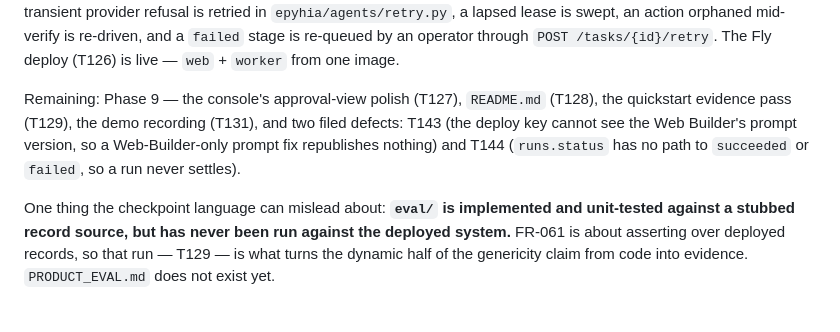
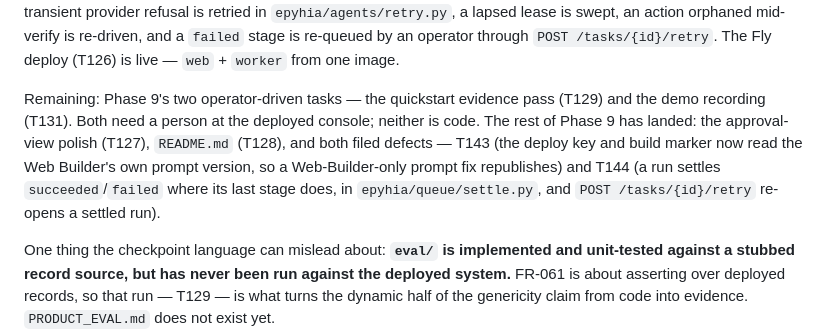
Before and after one commit to matteopilotto/epyhia, a Markdown page: CLAUDE.md, the part around the change. GitHub-like rendering; blank space fills up the shorter version.

Commit message:
docs: CLAUDE.md reflects Phase 9's landed half
T127, T128, T143 and T144 are in; what remains of Phase 9 is the two
operator-driven tasks, the quickstart evidence pass (T129) and the demo
recording (T131). Constitution §Governance makes editing this file the
mandated direction of repair for a stale repository state.

```diff
--- a/CLAUDE.md
+++ b/CLAUDE.md
@@ -18,11 +18,13 @@ provider refusal is retried in `epyhia/agents/retry.py`, a lapsed lease is swept
 orphaned mid-verify is re-driven, and a `failed` stage is re-queued by an operator through
 `POST /tasks/{id}/retry`. The Fly deploy (T126) is live — `web` + `worker` from one image.
 
-Remaining: Phase 9 — the console's approval-view polish (T127), `README.md` (T128), the
-quickstart evidence pass (T129), the demo recording (T131), and two filed defects: T143 (the
-deploy key cannot see the Web Builder's prompt version, so a Web-Builder-only prompt fix
-republishes nothing) and T144 (`runs.status` has no path to `succeeded` or `failed`, so a run
-never settles).
+Remaining: Phase 9's two operator-driven tasks — the quickstart evidence pass (T129) and the
+demo recording (T131). Both need a person at the deployed console; neither is code. The rest
+of Phase 9 has landed: the approval-view polish (T127), `README.md` (T128), and both filed
+defects — T143 (the deploy key and build marker now read the Web Builder's own prompt
+version, so a Web-Builder-only prompt fix republishes) and T144 (a run settles
+`succeeded`/`failed` where its last stage does, in `epyhia/queue/settle.py`, and
+`POST /tasks/{id}/retry` re-opens a settled run).
 
 One thing the checkpoint language can mislead about: **`eval/` is implemented and unit-tested
 against a stubbed record source, but has never been run against the deployed system.** FR-061
```
